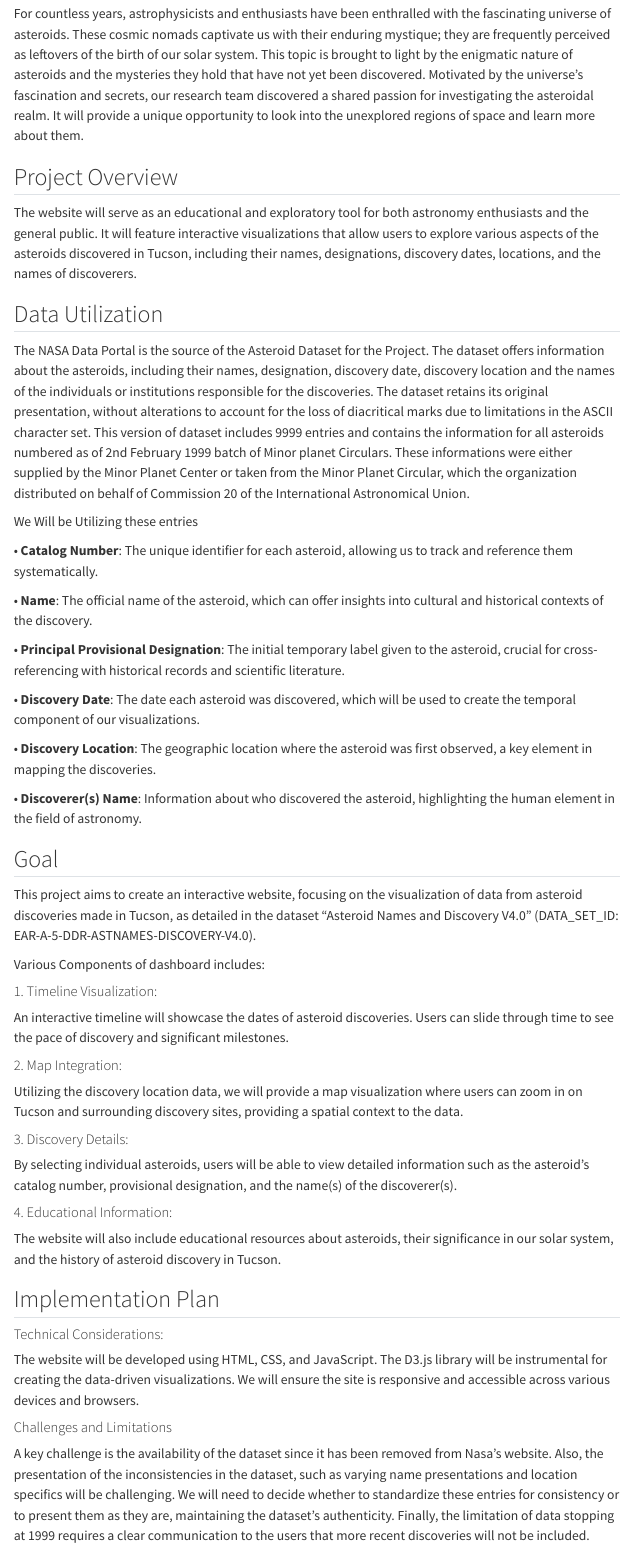
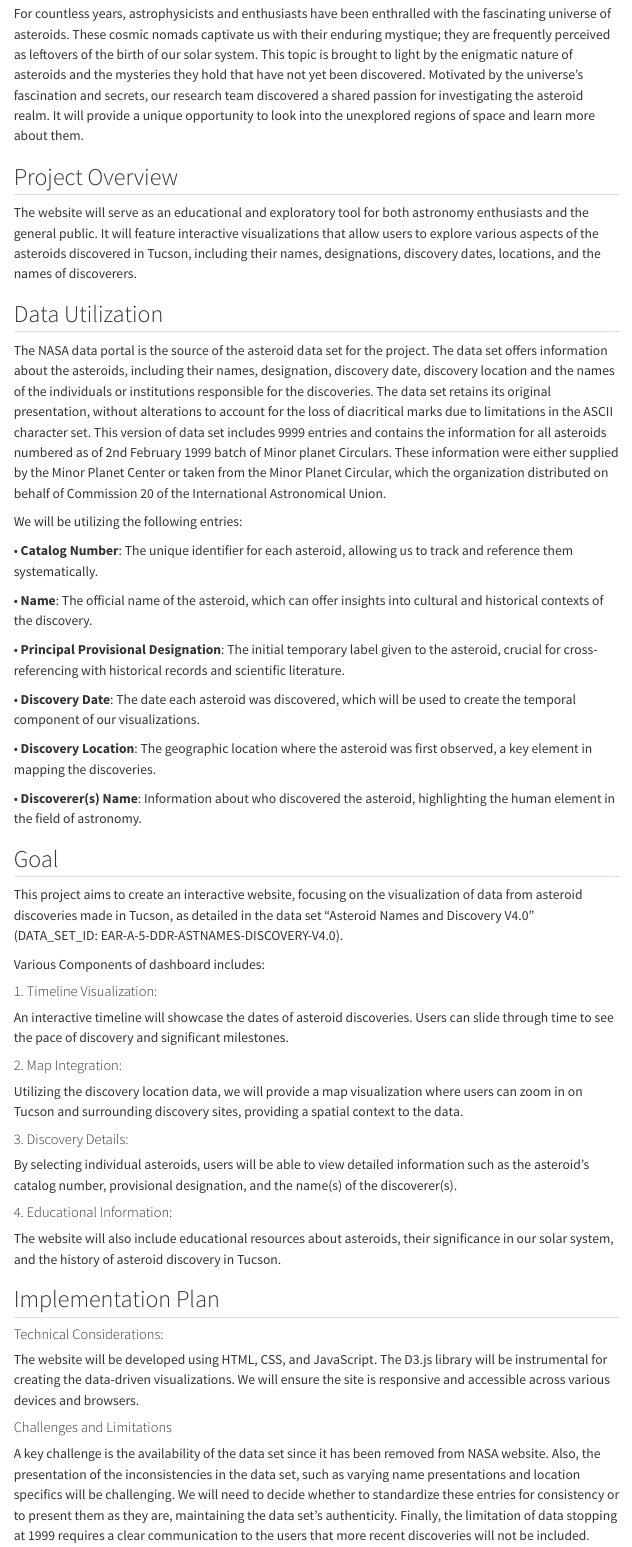
Before and after one commit to INFO526-DataViz/project-final-Data-Diggers, a Quarto document (proposal.qmd): the page in a window 1100 px wide, from 600 px down. Rendered offline with R 4.5, knitr and Pandoc in place of Quarto, with nearby package versions; menus at the side of the page are left out.

Commit message:
Formatting fix

```diff
--- a/proposal.qmd
+++ b/proposal.qmd
@@ -27,5 +27,5 @@ In the boundless expanse of the solar system, a hidden universe of rocky wandere
 
-For countless years, astrophysicists and enthusiasts have been enthralled with the fascinating universe of asteroids. These cosmic nomads captivate us with their enduring mystique; they are frequently perceived as leftovers of the birth of our solar system. This topic is brought to light by the enigmatic nature of asteroids and the mysteries they hold that have not yet been discovered. Motivated by the universe's fascination and secrets, our research team discovered a shared passion for investigating the asteroidal realm. It will provide a unique opportunity to look into the unexplored regions of space and learn more about them.
+For countless years, astrophysicists and enthusiasts have been enthralled with the fascinating universe of asteroids. These cosmic nomads captivate us with their enduring mystique; they are frequently perceived as leftovers of the birth of our solar system. This topic is brought to light by the enigmatic nature of asteroids and the mysteries they hold that have not yet been discovered. Motivated by the universe's fascination and secrets, our research team discovered a shared passion for investigating the asteroid realm. It will provide a unique opportunity to look into the unexplored regions of space and learn more about them.
 
 ## Project Overview
 
@@ -33,9 +33,9 @@ The website will serve as an educational and exploratory tool for both astronomy
 
 ## Data Utilization
 
-The NASA Data Portal is the source of the Asteroid Dataset for the Project. The dataset offers information about the asteroids, including their names, designation, discovery date, discovery location and the names of the individuals or institutions responsible for the discoveries. The dataset retains its original presentation, without alterations to account for the loss of diacritical marks due to limitations in the ASCII character set. This version of dataset includes 9999 entries and contains the information for all asteroids numbered as of 2nd February 1999 batch of Minor planet Circulars. These informations were either supplied by the Minor Planet Center or taken from the Minor Planet Circular, which the organization distributed on behalf of Commission 20 of the International Astronomical Union.
+The NASA data portal is the source of the asteroid data set for the project. The data set offers information about the asteroids, including their names, designation, discovery date, discovery location and the names of the individuals or institutions responsible for the discoveries. The data set retains its original presentation, without alterations to account for the loss of diacritical marks due to limitations in the ASCII character set. This version of data set includes 9999 entries and contains the information for all asteroids numbered as of 2nd February 1999 batch of Minor planet Circulars. These information were either supplied by the Minor Planet Center or taken from the Minor Planet Circular, which the organization distributed on behalf of Commission 20 of the International Astronomical Union.
 
-We Will be Utilizing these entries
+We will be utilizing the following entries:
 
 • **Catalog Number**: The unique identifier for each asteroid, allowing us to track and reference them systematically.
 
@@ -51,7 +51,7 @@ We Will be Utilizing these entries
 
 ## Goal
 
-This project aims to create an interactive website, focusing on the visualization of data from asteroid discoveries made in Tucson, as detailed in the dataset "Asteroid Names and Discovery V4.0" (DATA_SET_ID: EAR-A-5-DDR-ASTNAMES-DISCOVERY-V4.0).
+This project aims to create an interactive website, focusing on the visualization of data from asteroid discoveries made in Tucson, as detailed in the data set "Asteroid Names and Discovery V4.0" (DATA_SET_ID: EAR-A-5-DDR-ASTNAMES-DISCOVERY-V4.0).
 
 Various Components of dashboard includes:
 
@@ -79,7 +79,7 @@ The website will be developed using HTML, CSS, and JavaScript. The D3.js library
 
 #### Challenges and Limitations
 
-A key challenge is the availability of the dataset since it has been removed from Nasa's website. Also, the presentation of the inconsistencies in the dataset, such as varying name presentations and location specifics will be challenging. We will need to decide whether to standardize these entries for consistency or to present them as they are, maintaining the dataset's authenticity. Finally, the limitation of data stopping at 1999 requires a clear communication to the users that more recent discoveries will not be included.
+A key challenge is the availability of the data set since it has been removed from NASA website. Also, the presentation of the inconsistencies in the data set, such as varying name presentations and location specifics will be challenging. We will need to decide whether to standardize these entries for consistency or to present them as they are, maintaining the data set's authenticity. Finally, the limitation of data stopping at 1999 requires a clear communication to the users that more recent discoveries will not be included.
 
 #### Conclusion
 
```
Also changed, not shown: proposal.qmd (2 more changed lines).
